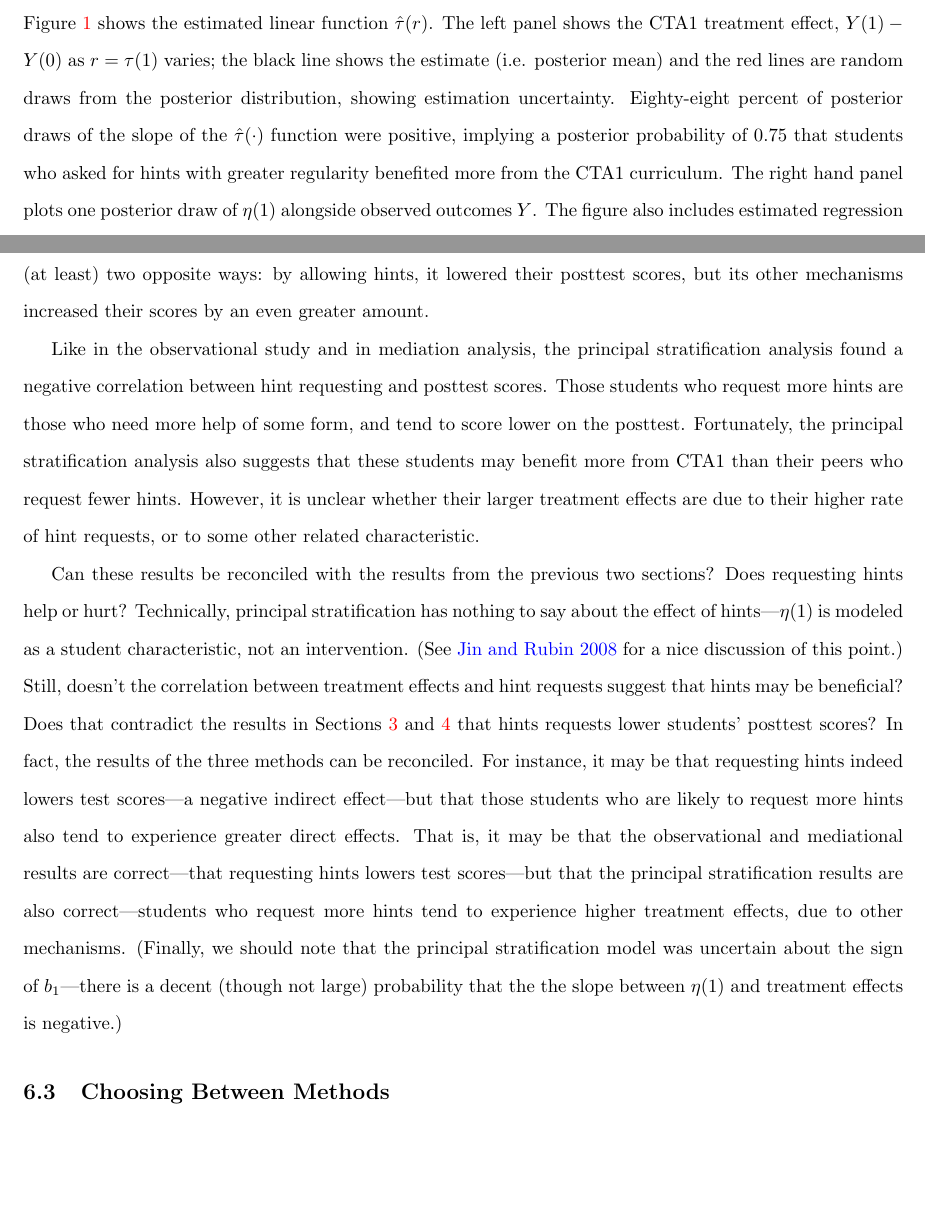
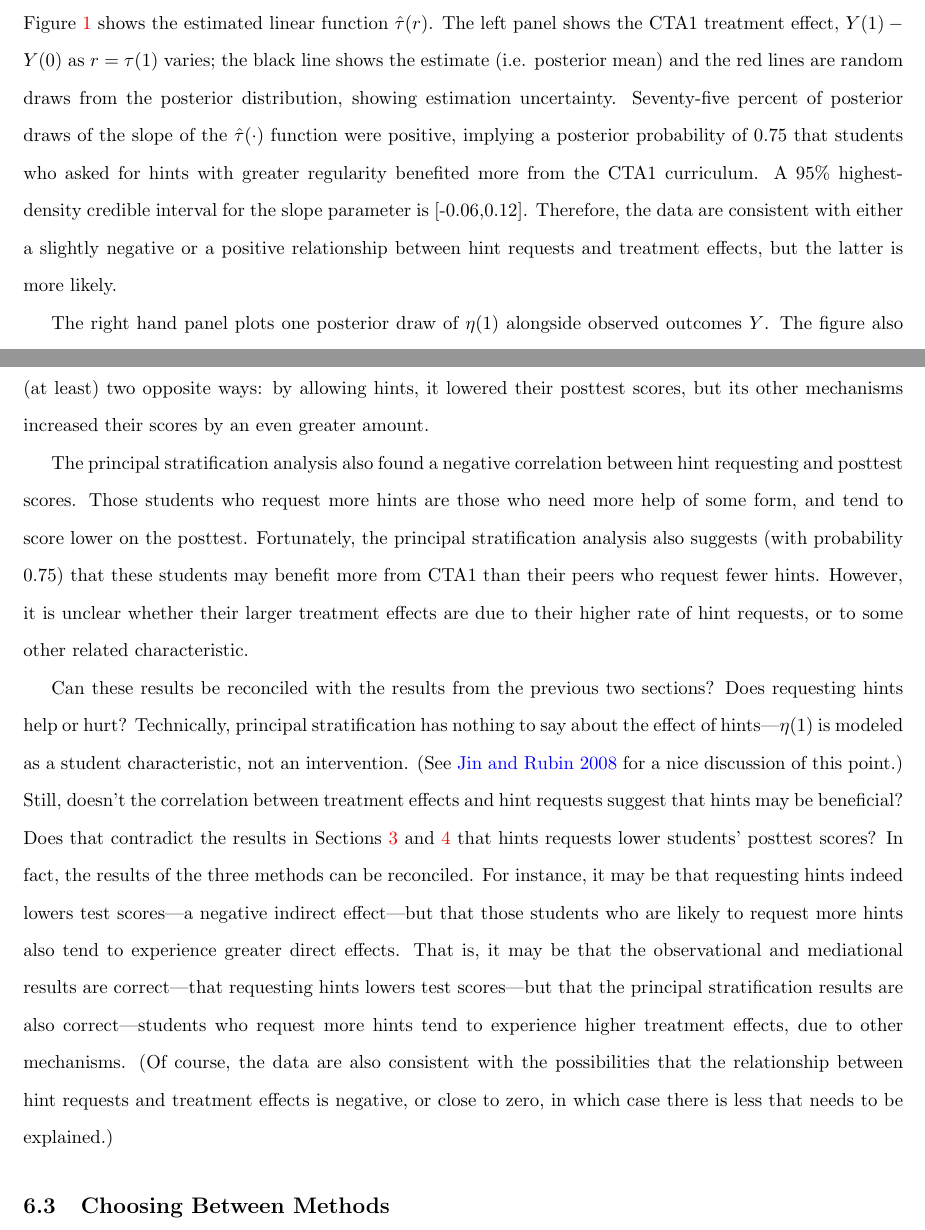
Before and after one commit to adamSales/logDataCaseStudy, a LaTeX document (paper.tex): two parts of pages 25 and 29 of 50, joined at a grey line, cut so that both start at the same text, the shorter picture padded with empty space. Compiled offline with pdfLaTeX.

Commit message:
correct posterior prob b1>0, ci

```diff
--- a/paper.tex
+++ b/paper.tex
@@ -1478,11 +1478,17 @@ The left panel shows the CTA1 treatment effect, $Y(1)-Y(0)$ as
 $r=\tau(1)$ varies; the black line shows the estimate (i.e. posterior
 mean) and the red lines are random draws from the posterior
 distribution, showing estimation uncertainty.
-Eighty-eight percent of posterior draws of the slope of the
+Seventy-five percent of posterior draws of the slope of the
 $\hat{\tau}(\cdot)$ function were positive, implying a posterior
 probability of 0.75
 that students who asked for hints
 with greater regularity benefited more from the CTA1 curriculum.
+A 95\% highest-density credible interval for the slope parameter is
+[-0.06,0.12].
+Therefore, the data are consistent with either a slightly negative or
+a positive relationship between hint requests and treatment
+effects, but the latter is more likely.
+
 The right hand panel plots one posterior draw of $\eta(1)$
 alongside observed outcomes $Y$.
 The figure also includes estimated regression lines for the two
@@ -1633,12 +1638,13 @@ posttest scores in (at least) two opposite ways: by allowing hints, it
 lowered their posttest scores, but its other mechanisms increased
 their scores by an even greater amount.
 
-Like in the observational study and in mediation analysis, the
-principal stratification analysis found a negative correlation
+The
+principal stratification analysis also found a negative correlation
 between hint requesting and posttest scores.
 Those students who request more hints are those who need more help of
 some form, and tend to score lower on the posttest.
-Fortunately, the principal stratification analysis also suggests that these students
+Fortunately, the principal stratification analysis also suggests (with
+probability 0.75) that these students
 may benefit more from CTA1 than their peers who request fewer hints.
 However, it is unclear whether their larger treatment effects are due
 to their higher rate of hint requests, or to some other related characteristic.
@@ -1663,9 +1669,10 @@ That is, it may be that the observational and mediational results are
 correct---that requesting hints lowers test scores---but that the principal stratification
 results are also correct---students who request more hints tend to
 experience higher treatment effects, due to other mechanisms.
-(Finally, we should note that the principal stratification model was
-uncertain about the sign of $b_1$---there is a decent (though not large) probability that the
-the slope between $\eta(1)$ and treatment effects is negative.)
+(Of course, the data are also consistent with the possibilities that
+the relationship between hint requests and treatment effects is
+negative, or close to zero, in which case there is less that needs to
+be explained.)
 
 \subsection{Choosing Between Methods}
 
```
Also changed, not shown: paper.tex (3 more changed lines), 2 other files.
